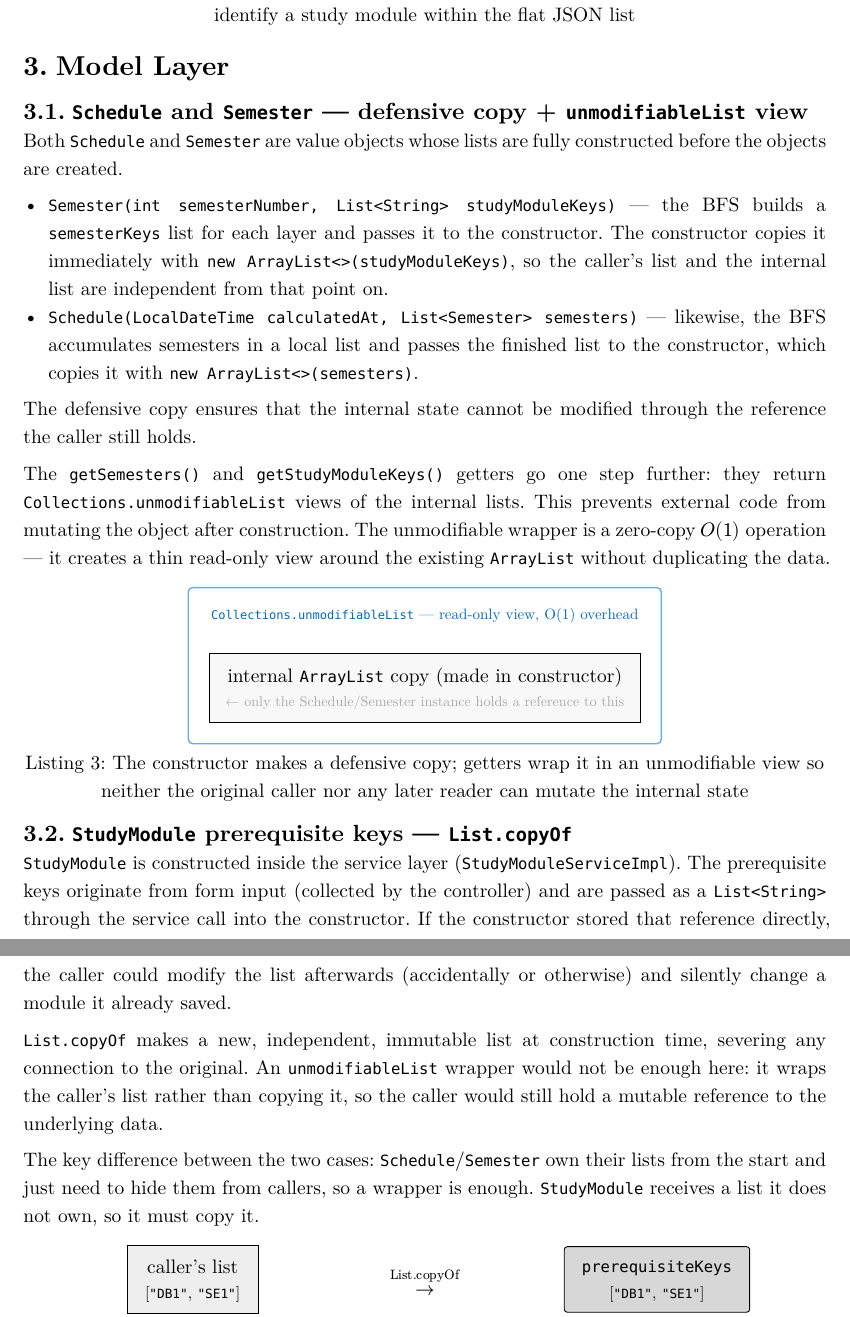
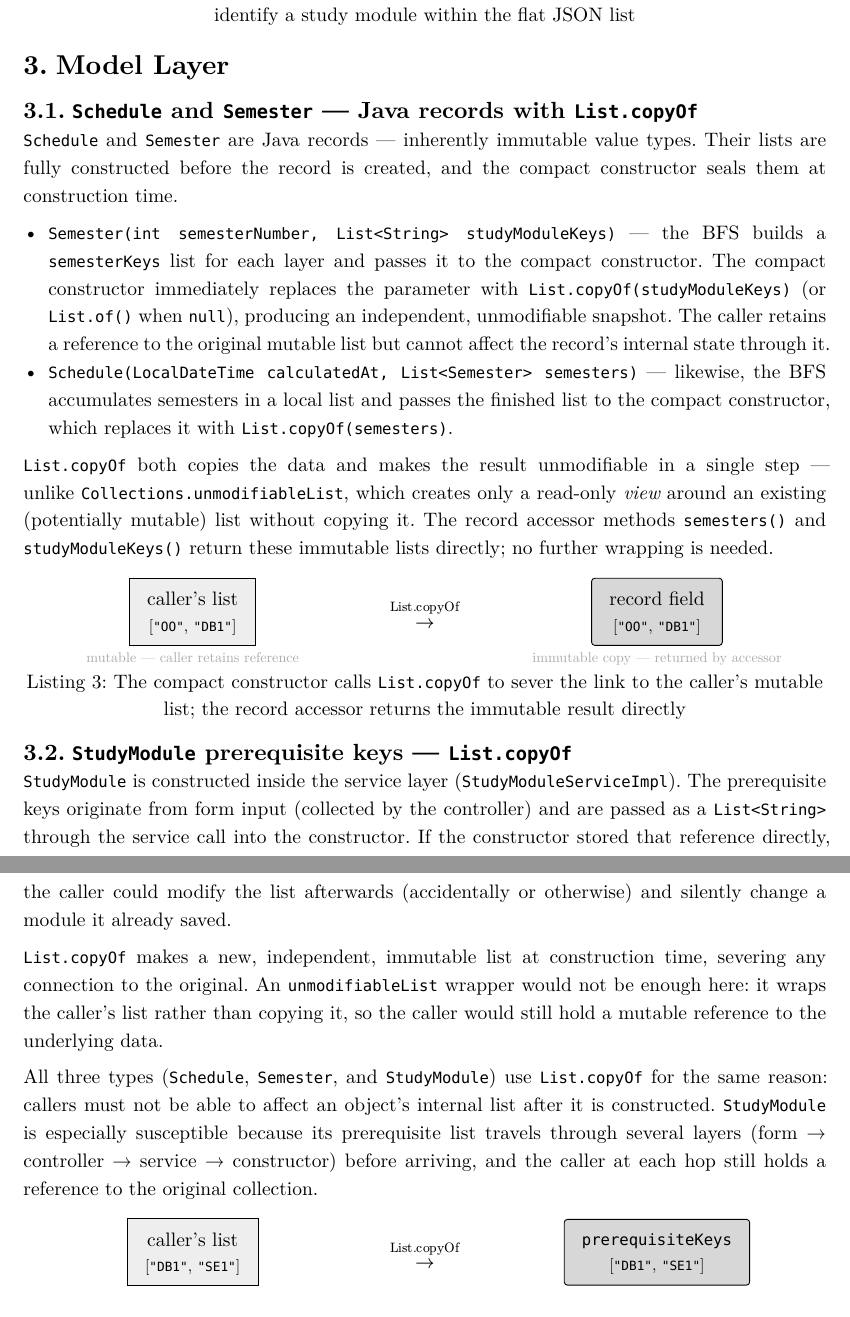
Before and after one commit to Ginimo/Studyplanner, a Typst document (docs/analysis/data_structure_choices.typ): two parts of pages 3 and 4 of 4, joined at a grey line, cut so that both start at the same text. The pictures show the PDF file docs/analysis/data_structure_choices.pdf that the author committed with the source.

Commit message:
adjust docs

```diff
--- a/docs/analysis/data_structure_choices.typ
+++ b/docs/analysis/data_structure_choices.typ
@@ -179,28 +183,27 @@ short key appears in two different degree programs (see Assumption A03).
 
 = Model Layer
 
-== `Schedule` and `Semester` — defensive copy + `unmodifiableList` view
+== `Schedule` and `Semester` — Java records with `List.copyOf`
 
-Both `Schedule` and `Semester` are value objects whose lists are fully constructed before
-the objects are created.
+`Schedule` and `Semester` are Java records — inherently immutable value types.
+Their lists are fully constructed before the record is created, and the compact
+constructor seals them at construction time.
 
 - `Semester(int semesterNumber, List<String> studyModuleKeys)` — the BFS builds a
-  `semesterKeys` list for each layer and passes it to the constructor.
-  The constructor copies it immediately with `new ArrayList<>(studyModuleKeys)`, so the
-  caller's list and the internal list are independent from that point on.
+  `semesterKeys` list for each layer and passes it to the compact constructor.
+  The compact constructor immediately replaces the parameter with
+  `List.copyOf(studyModuleKeys)` (or `List.of()` when `null`), producing an independent,
+  unmodifiable snapshot. The caller retains a reference to the original mutable list but
+  cannot affect the record's internal state through it.
 - `Schedule(LocalDateTime calculatedAt, List<Semester> semesters)` — likewise, the BFS
-  accumulates semesters in a local list and passes the finished list to the constructor,
-  which copies it with `new ArrayList<>(semesters)`.
+  accumulates semesters in a local list and passes the finished list to the compact
+  constructor, which replaces it with `List.copyOf(semesters)`.
 
-The defensive copy ensures that the internal state cannot be modified through the
-reference the caller still holds.
-
-The `getSemesters()` and `getStudyModuleKeys()` getters go one step further: they return
-`Collections.unmodifiableList` views of the internal lists.
-This prevents external code from mutating the object after construction.
-The unmodifiable wrapper is a zero-copy $O(1)$ operation — it creates a thin read-only
-view around the existing `ArrayList` without duplicating the data.
+`List.copyOf` both copies the data and makes the result unmodifiable in a single step —
+unlike `Collections.unmodifiableList`, which creates only a read-only _view_ around an
+existing (potentially mutable) list without copying it.
+The record accessor methods `semesters()` and `studyModuleKeys()` return these immutable
+lists directly; no further wrapping is needed.
 
 #figure(
   align(center,
-    rect(
@@ -214,2 +209,0 @@ view around the existing `ArrayList` without duplicating the data.
-        internal `ArrayList` copy (made in constructor) \
-        #text(8pt, fill: gray)[← only the Schedule/Semester instance holds a reference to this]
@@ -217,0 +216,5 @@ view around the existing `ArrayList` without duplicating the data.
+          caller's list \
+          #text(9pt)[\[`"OO"`, `"DB1"`\]]
+        ],
+        v(4pt),
+        text(8pt, fill: gray)[mutable — caller retains reference],
@@ -218,5 +225,12 @@ view around the existing `ArrayList` without duplicating the data.
+          record field \
+          #text(9pt)[\[`"OO"`, `"DB1"`\]]
+        ],
+        v(4pt),
+        text(8pt, fill: gray)[immutable copy — returned by accessor],
+      ),
+    )
   ),
-  caption: [The constructor makes a defensive copy; getters wrap it in an unmodifiable view so neither the original caller nor any later reader can mutate the internal state],
+  caption: [The compact constructor calls `List.copyOf` to sever the link to the caller's mutable list; the record accessor returns the immutable result directly],
 )
 
 == `StudyModule` prerequisite keys — `List.copyOf`
@@ -233,9 +247,11 @@ An `unmodifiableList` wrapper would not be enough here: it wraps the caller's li
 rather than copying it, so the caller would still hold a mutable reference to the
 underlying data.
 
-The key difference between the two cases: `Schedule`/`Semester` own their lists from
-the start and just need to hide them from callers, so a wrapper is enough.
-`StudyModule` receives a list it does not own, so it must copy it.
+All three types (`Schedule`, `Semester`, and `StudyModule`) use `List.copyOf` for the
+same reason: callers must not be able to affect an object's internal list after it is
+constructed. `StudyModule` is especially susceptible because its prerequisite list
+travels through several layers (form → controller → service → constructor) before
+arriving, and the caller at each hop still holds a reference to the original collection.
 
 #figure(
   align(center,
```
Also changed, not shown: docs/analysis/data_structure_choices.pdf, docs/analysis/schedule_algorithm_analysis.pdf, docs/analysis/data_structure_choices.typ (27 more changed lines), 1 other file.
